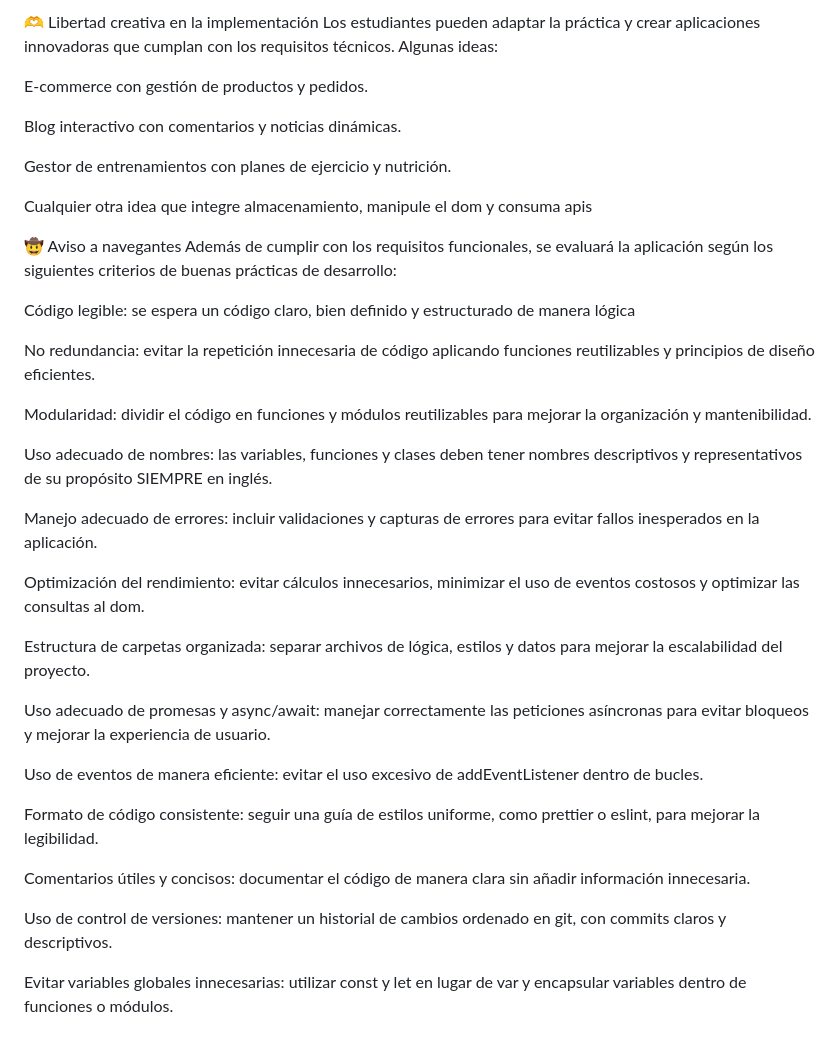
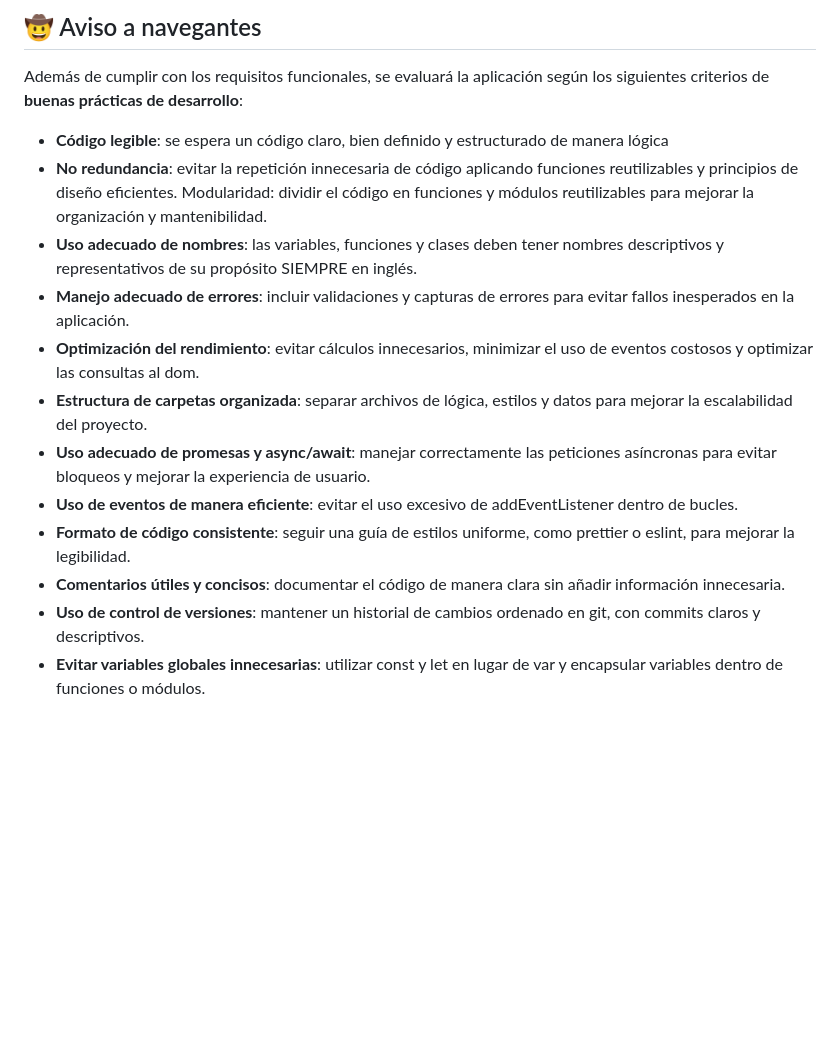
Before and after one commit to olista94/TaskPlanner, a Markdown page: README.md, the part around one of its changes. GitHub-like rendering; blank space fills up the shorter version.

```diff
--- a/README.md
+++ b/README.md
@@ -59,42 +61,16 @@ Fechas: utilizar date o la librería moment.js para gestionar fechas y organizar
 
-🫶 Libertad creativa en la implementación
-Los estudiantes pueden adaptar la práctica y crear aplicaciones innovadoras que cumplan con los requisitos técnicos. Algunas ideas:
-
-E-commerce con gestión de productos y pedidos.
-
-Blog interactivo con comentarios y noticias dinámicas.
-
-Gestor de entrenamientos con planes de ejercicio y nutrición.
-
-Cualquier otra idea que integre almacenamiento, manipule el dom y consuma apis
-
-
-
-🤠 Aviso a navegantes
-Además de cumplir con los requisitos funcionales, se evaluará la aplicación según los siguientes criterios de buenas prácticas de desarrollo:
-
-Código legible: se espera un código claro, bien definido y estructurado de manera lógica
-
-No redundancia: evitar la repetición innecesaria de código aplicando funciones reutilizables y principios de diseño eficientes.
-
+## 🤠 Aviso a navegantes
+Además de cumplir con los requisitos funcionales, se evaluará la aplicación según los siguientes criterios de **buenas prácticas de desarrollo**:
+- **Código legible**: se espera un código claro, bien definido y estructurado de manera lógica
+- **No redundancia**: evitar la repetición innecesaria de código aplicando funciones reutilizables y principios de diseño eficientes.
 Modularidad: dividir el código en funciones y módulos reutilizables para mejorar la organización y mantenibilidad.
-
-Uso adecuado de nombres: las variables, funciones y clases deben tener nombres descriptivos y representativos de su propósito SIEMPRE en inglés.
-
-Manejo adecuado de errores: incluir validaciones y capturas de errores para evitar fallos inesperados en la aplicación.
-
-Optimización del rendimiento: evitar cálculos innecesarios, minimizar el uso de eventos costosos y optimizar las consultas al dom.
-
-Estructura de carpetas organizada: separar archivos de lógica, estilos y datos para mejorar la escalabilidad del proyecto.
-
-Uso adecuado de promesas y async/await: manejar correctamente las peticiones asíncronas para evitar bloqueos y mejorar la experiencia de usuario.
-
-Uso de eventos de manera eficiente: evitar el uso excesivo de addEventListener dentro de bucles.
-
-Formato de código consistente: seguir una guía de estilos uniforme, como prettier o eslint, para mejorar la legibilidad.
-
-Comentarios útiles y concisos: documentar el código de manera clara sin añadir información innecesaria.
-
-Uso de control de versiones: mantener un historial de cambios ordenado en git, con commits claros y descriptivos.
-
-Evitar variables globales innecesarias: utilizar const y let en lugar de var y encapsular variables dentro de funciones o módulos.
+- **Uso adecuado de nombres**: las variables, funciones y clases deben tener nombres descriptivos y representativos de su propósito SIEMPRE en inglés.
+- **Manejo adecuado de errores**: incluir validaciones y capturas de errores para evitar fallos inesperados en la aplicación.
+- **Optimización del rendimiento**: evitar cálculos innecesarios, minimizar el uso de eventos costosos y optimizar las consultas al dom.
+- **Estructura de carpetas organizada**: separar archivos de lógica, estilos y datos para mejorar la escalabilidad del proyecto.
+- **Uso adecuado de promesas y async/await**: manejar correctamente las peticiones asíncronas para evitar bloqueos y mejorar la experiencia de usuario.
+- **Uso de eventos de manera eficiente**: evitar el uso excesivo de addEventListener dentro de bucles.
+- **Formato de código consistente**: seguir una guía de estilos uniforme, como prettier o eslint, para mejorar la legibilidad.
+- **Comentarios útiles y concisos**: documentar el código de manera clara sin añadir información innecesaria.
+- **Uso de control de versiones**: mantener un historial de cambios ordenado en git, con commits claros y descriptivos.
+- **Evitar variables globales innecesarias**: utilizar const y let en lugar de var y encapsular variables dentro de funciones o módulos.
```
Also changed, not shown: other parts of README.md (+30 -28 lines).
